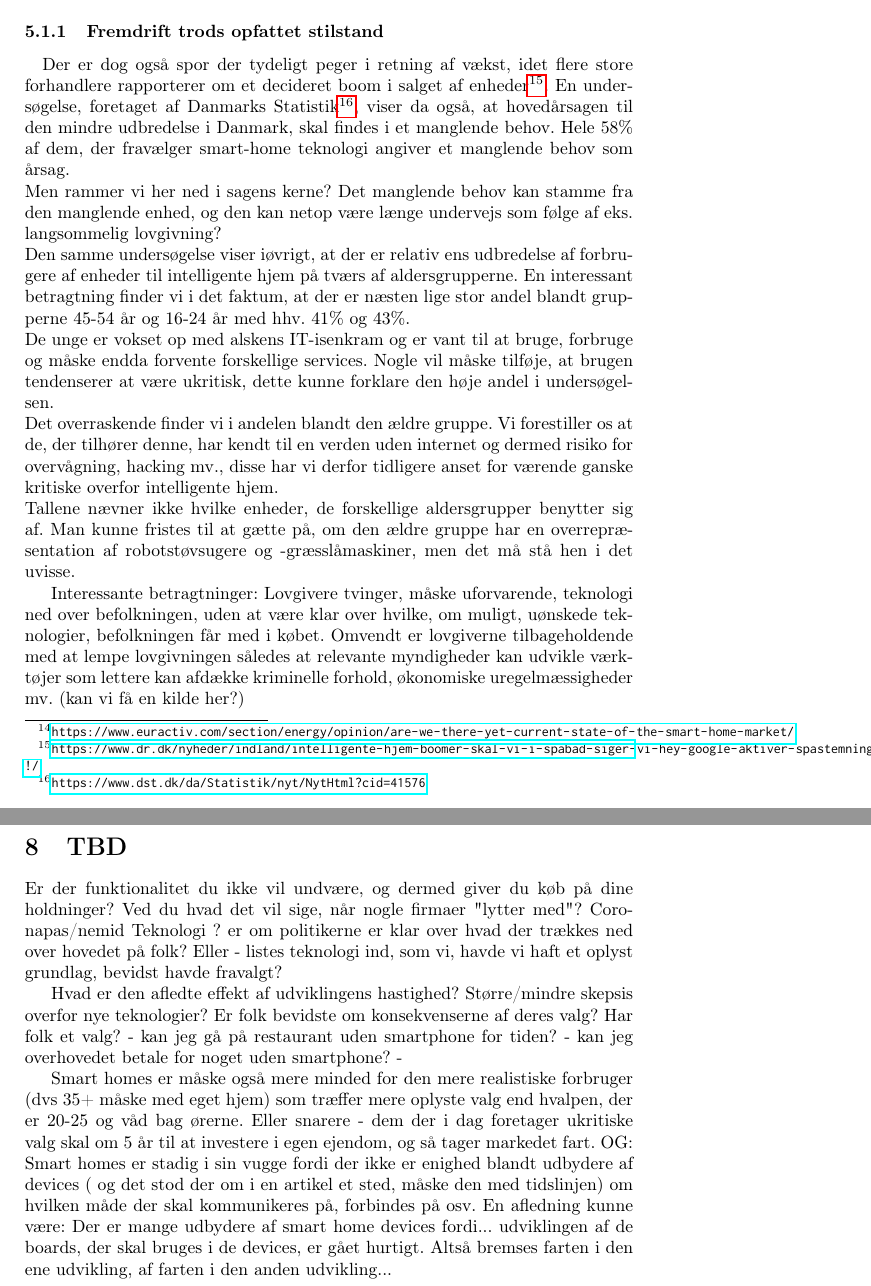
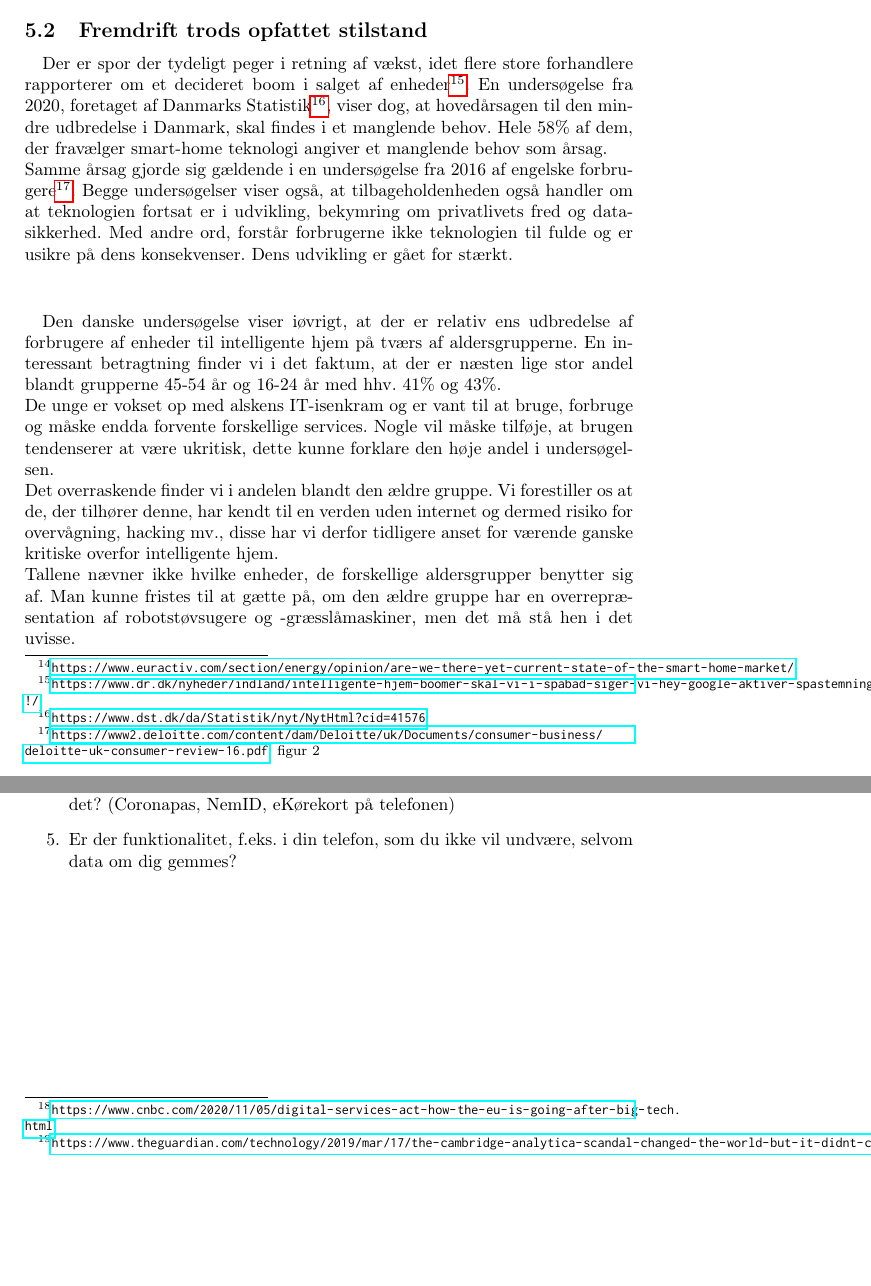
Before and after one commit to CK2800/UFO, a LaTeX problem sheet (eksamen/assignment4.tex): two parts of pages 6 and 8 of 8 before the commit and two parts of pages 6 and 7 of 7 after it, joined at a grey line, cut so that both start at the same text, the shorter picture padded with empty space. Compiled offline with pdfLaTeX.

Commit message:
Completed assignment v1

```diff
--- a/eksamen/assignment4.tex
+++ b/eksamen/assignment4.tex
@@ -105,23 +104,19 @@ Denne skepsis, som generelt kan betragtes som en frygt for det ukendte, kan dog
     \item Mangel på standarder og protokoller gør betjening af mange enheder besværligt\footnote{\url{https://www.euractiv.com/section/energy/opinion/are-we-there-yet-current-state-of-the-smart-home-market/}}.
     \item Gentagne beretninger om it-skandaler eller læk, hvor data er blevet kompromitteret eller lignende.
 \end{enumerate}
-\subsubsection{Fremdrift trods opfattet stilstand}
+\subsection{Fremdrift trods opfattet stilstand}
 \paragraph{}
-Der er dog også spor der tydeligt peger i retning af vækst, idet flere store forhandlere rapporterer om et decideret boom i salget af enheder\footnote{\url{https://www.dr.dk/nyheder/indland/intelligente-hjem-boomer-skal-vi-i-spabad-siger-vi-hey-google-aktiver-spastemning\#!/}}.
-En undersøgelse, foretaget af Danmarks Statistik\footnote{\url{https://www.dst.dk/da/Statistik/nyt/NytHtml?cid=41576}}, viser da også, at hovedårsagen til den mindre udbredelse i Danmark, skal findes i et manglende behov. Hele 58\% af dem, der fravælger smart-home teknologi angiver et manglende behov som årsag. \\
-Men rammer vi her ned i sagens kerne? Det manglende behov kan stamme fra den manglende enhed, og den kan netop være længe undervejs som følge af eks. langsommelig lovgivning?\\
-Den samme undersøgelse viser iøvrigt, at der er relativ ens udbredelse af forbrugere af enheder til intelligente hjem på tværs af aldersgrupperne. En interessant betragtning finder vi i det faktum, at der er næsten lige stor andel blandt grupperne 45-54 år og 16-24 år med hhv. 41\% og 43\%. \\
+Der er spor der tydeligt peger i retning af vækst, idet flere store forhandlere rapporterer om et decideret boom i salget af enheder\footnote{\url{https://www.dr.dk/nyheder/indland/intelligente-hjem-boomer-skal-vi-i-spabad-siger-vi-hey-google-aktiver-spastemning\#!/}}.
+En undersøgelse fra 2020, foretaget af Danmarks Statistik\footnote{\url{https://www.dst.dk/da/Statistik/nyt/NytHtml?cid=41576}}, viser dog, at hovedårsagen til den mindre udbredelse i Danmark, skal findes i et manglende behov. Hele 58\% af dem, der fravælger smart-home teknologi angiver et manglende behov som årsag. \\
+Samme årsag gjorde sig gældende i en undersøgelse fra 2016 af engelske forbrugere\footnote{\url{https://www2.deloitte.com/content/dam/Deloitte/uk/Documents/consumer-business/deloitte-uk-consumer-review-16.pdf}, figur 2}. Begge undersøgelser viser også, at tilbageholdenheden også handler om at teknologien fortsat er i udvikling, bekymring om privatlivets fred og datasikkerhed. Med andre ord, forstår forbrugerne ikke teknologien til fulde og er usikre på dens konsekvenser. Dens udvikling er gået for stærkt.\\
+\paragraph{}
+Den danske undersøgelse viser iøvrigt, at der er relativ ens udbredelse af forbrugere af enheder til intelligente hjem på tværs af aldersgrupperne. En interessant betragtning finder vi i det faktum, at der er næsten lige stor andel blandt grupperne 45-54 år og 16-24 år med hhv. 41\% og 43\%. \\
 De unge er vokset op med alskens IT-isenkram og er vant til at bruge, forbruge og måske endda forvente forskellige services. Nogle vil måske tilføje, at brugen tendenserer at være ukritisk, dette kunne forklare den høje andel i undersøgelsen.\\
 Det overraskende finder vi i andelen blandt den ældre gruppe. Vi forestiller os at de, der tilhører denne, har kendt til en verden uden internet og dermed risiko for overvågning, hacking mv., disse har vi derfor tidligere anset for værende ganske kritiske overfor intelligente hjem. \\
 Tallene nævner ikke hvilke enheder, de forskellige aldersgrupper benytter sig af. Man kunne fristes til at gætte på, om den ældre gruppe har en overrepræsentation af robotstøvsugere og -græsslåmaskiner, men det må stå hen i det uvisse.
-
-
-
-Interessante betragtninger: Lovgivere tvinger, måske uforvarende, teknologi ned over befolkningen, uden at være klar over hvilke, om muligt, uønskede teknologier, befolkningen får med i købet.
-Omvendt er lovgiverne tilbageholdende med at lempe lovgivningen således at relevante myndigheder kan udvikle værktøjer som lettere kan afdække kriminelle forhold, økonomiske uregelmæssigheder mv. (kan vi få en kilde her?)
-
-
 \section{Konklusion}
 \paragraph{}
-Baseret på de kilder vi har lagt til grund for vores artikel, må vi konkludere, at teknologiens udviklingshastighed også bremser den, dog i overført betydning. Ny teknologi har en ramme, den skal fungere i, en ramme der ofte er forbundet med lovgivning og samfundsmæssige hensyn. Selvom det tilsyneladende er sådan, at det er rammerne der forholder sig til teknologien, når den kommer, og ikke teknologien der forholder sig til rammerne, mens den udvikles, ender det oftest med at teknologien indordner sig i en tilrettet version.  (kilde)
+Baseret på de kilder vi har lagt til grund for vores artikel, må vi konkludere, at teknologiens udviklingshastighed også bremser den, dog i overført betydning. Ny teknologi har en ramme, den skal fungere i, en ramme der ofte er forbundet med lovgivning og samfundsmæssige hensyn. \\
+Selvom det tilsyneladende er sådan, at det er rammerne der forholder sig til teknologien, når den kommer, og ikke teknologien der forholder sig til rammerne, mens den udvikles, ender det oftest med at teknologien indordner sig i en anden version\footnote{\url{https://www.cnbc.com/2020/11/05/digital-services-act-how-the-eu-is-going-after-big-tech.html}}.
+Undertiden hører man om juridiske slagsmål forud for en eventuel tilpasning\footnote{\url{https://www.theguardian.com/technology/2019/mar/17/the-cambridge-analytica-scandal-changed-the-world-but-it-didnt-change-facebook}}, dette virker ikke befordrende på tilliden hos forbrugerne.
 
@@ -132,3 +129,5 @@ Man kunne f.eks. spørge:
     \item Hvad synes du om at data om dig gemmes?
     \item Ved du hvordan data anonymiseres?
     \item Har du tænkt over, om du kan tale fortroligt derhjemme, når telefonen formentlig lytter med?
+    \item Listes teknologier, som overvåger dig, ind i dit liv, uden du er klar over det? (Coronapas, NemID, eKørekort på telefonen)
+    \item Er der funktionalitet, f.eks. i din telefon, som du ikke vil undvære, selvom data om dig gemmes?
@@ -137,23 +134,2 @@ Man kunne f.eks. spørge:
 \end{enumerate}
-\newpage
-\section{TBD}
-Er der funktionalitet du ikke vil undvære, og dermed giver du køb på dine holdninger?
-Ved du hvad det vil sige, når nogle firmaer "lytter med"?
-Coronapas/nemid
-Teknologi
-? er om politikerne er klar over hvad der trækkes ned over hovedet på folk?
-Eller - listes teknologi ind, som vi, havde vi haft et oplyst grundlag, bevidst havde fravalgt?
-
-
-Hvad er den afledte effekt af udviklingens hastighed?
-Større/mindre skepsis overfor nye teknologier?
-Er folk bevidste om konsekvenserne af deres valg?
-Har folk et valg?
-- kan jeg gå på restaurant uden smartphone for tiden?
-- kan jeg overhovedet betale for noget uden smartphone?
--
-
-Smart homes er måske også mere minded for den mere realistiske forbruger (dvs 35+ måske med eget hjem) som træffer mere oplyste valg end hvalpen, der er 20-25 og våd bag ørerne.
-Eller snarere - dem der i dag foretager ukritiske valg skal om 5 år til at investere i egen ejendom, og så tager markedet fart.
-OG: Smart homes er stadig i sin vugge fordi der ikke er enighed blandt udbydere af devices ( og det stod der om i en artikel et sted, måske den med tidslinjen) om hvilken måde der skal kommunikeres på, forbindes på osv. En afledning kunne være: Der er mange udbydere af smart home devices fordi... udviklingen af de boards, der skal bruges i de devices, er gået hurtigt. Altså bremses farten i den ene udvikling, af farten i den anden udvikling...
 \end{document}
```
Also changed, not shown: eksamen/assignment4.pdf, eksamen/assignment4.tex (19 more changed lines).
